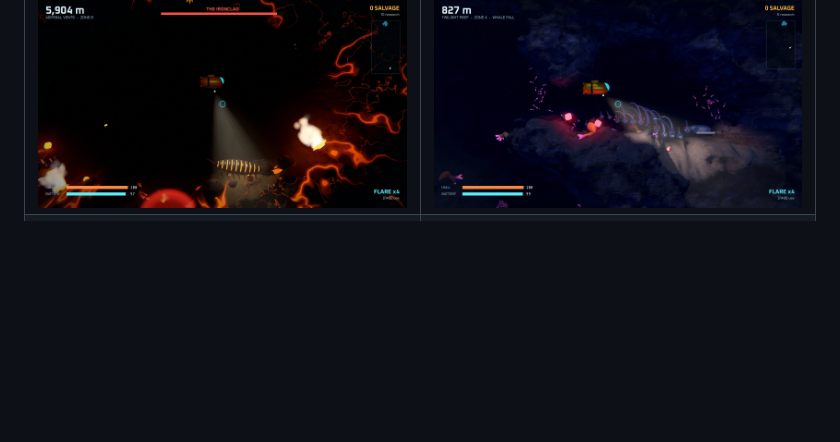
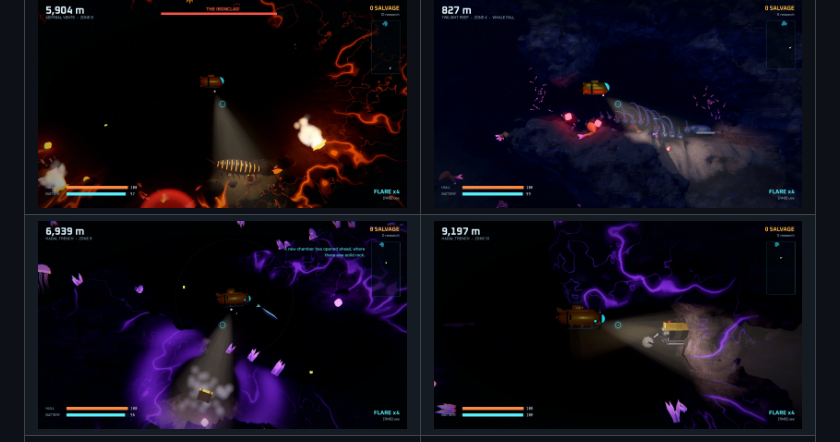
Before and after one commit to ShibaInKyoto/AIvsAI-Game-Comp-2, a Markdown page: README.md, the part around the change. GitHub-like rendering; pictures changed too: docs/screenshots/drone.jpg (added), docs/screenshots/trench.jpg (added); blank space fills up the shorter version.

Commit message:
README: screenshots of the moving trench and Vasquez's drone
Co-Authored-By: Claude Opus 5.5 <noreply@anthropic.com>
Claude-Session: https://claude.ai/code/session_013f4Y4Ypwt8AfTsFWrD4nrZ

```diff
--- a/README.md
+++ b/README.md
@@ -17,6 +17,7 @@ singing at the bottom of the world.
 | ![Abyssal Vents](docs/screenshots/vents.jpg) | ![The Blind Mother](docs/screenshots/mother.jpg) |
 | ![The Choir](docs/screenshots/choir.jpg) | ![Decompression stop](docs/screenshots/stop.jpg) |
 | ![The Ironclad, its shell cracked by an eruption](docs/screenshots/ironclad.jpg) | ![A whale fall](docs/screenshots/whale.jpg) |
+| ![A new chamber opens in the Hadal Trench where there was solid rock](docs/screenshots/trench.jpg) | ![Vasquez's drone, sealed into the rock](docs/screenshots/drone.jpg) |
 | ![The ruins of Meridian Deep](docs/screenshots/station.jpg) | ![Sound cues](docs/screenshots/cues.jpg) |
 | ![Title screen](docs/screenshots/title.jpg) | ![Hangar](docs/screenshots/hangar.jpg) |
 
```
